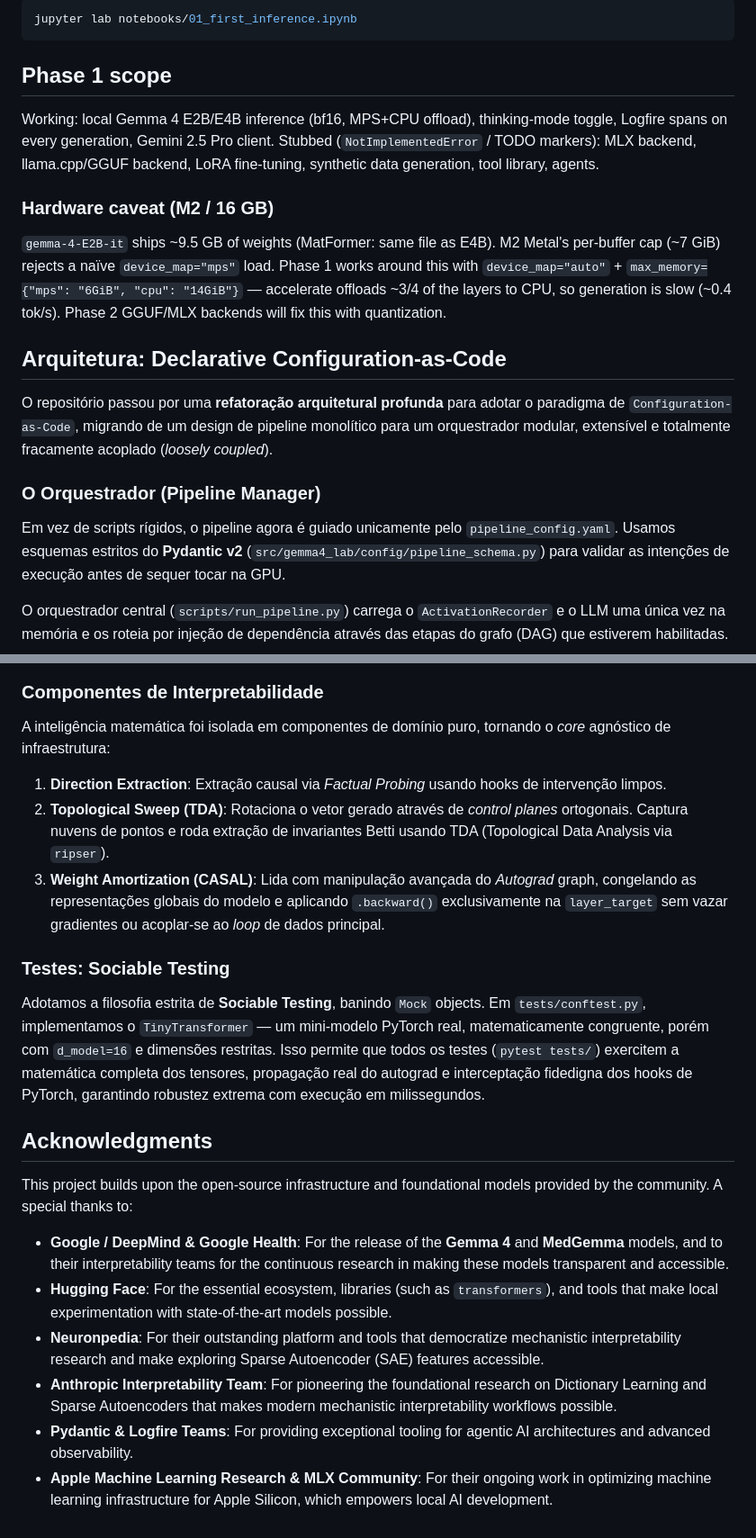
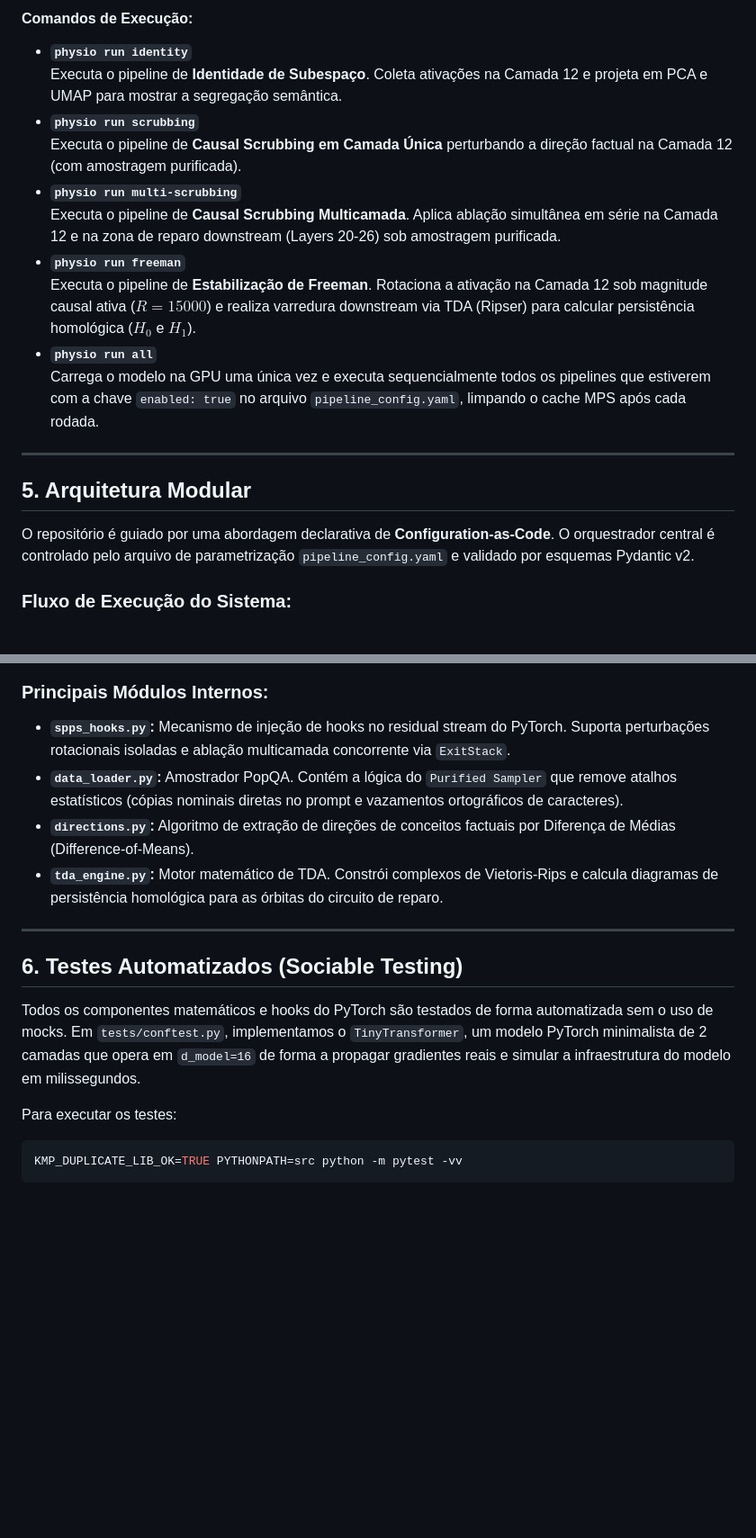
Before and after one commit to spock74/gemma4-physio, a Markdown page: README.md, 2 parts joined by grey strips. Shown at 90% size. GitHub-like rendering; blank space fills up the shorter version.

Commit message:
doc: update README.md with correct project structure and CLI documentation

````diff
--- a/README.md
+++ b/README.md
@@ -59,25 +66,23 @@ python scripts/infer.py "Hi" --model e4b --max-tokens 64
 
-```bash
-jupyter lab notebooks/01_first_inference.ipynb
-```
+#### Comandos de Execução:
+* **`physio run identity`**
+  Executa o pipeline de **Identidade de Subespaço**. Coleta ativações na Camada 12 e projeta em PCA e UMAP para mostrar a segregação semântica.
+* **`physio run scrubbing`**
+  Executa o pipeline de **Causal Scrubbing em Camada Única** perturbando a direção factual na Camada 12 (com amostragem purificada).
+* **`physio run multi-scrubbing`**
+  Executa o pipeline de **Causal Scrubbing Multicamada**. Aplica ablação simultânea em série na Camada 12 e na zona de reparo downstream (Layers 20-26) sob amostragem purificada.
+* **`physio run freeman`**
+  Executa o pipeline de **Estabilização de Freeman**. Rotaciona a ativação na Camada 12 sob magnitude causal ativa ($R=15000$) e realiza varredura downstream via TDA (Ripser) para calcular persistência homológica ($H_0$ e $H_1$).
+* **`physio run all`**
+  Carrega o modelo na GPU uma única vez e executa sequencialmente todos os pipelines que estiverem com a chave `enabled: true` no arquivo `pipeline_config.yaml`, limpando o cache MPS após cada rodada.
 
-## Phase 1 scope
+---
 
-Working: local Gemma 4 E2B/E4B inference (bf16, MPS+CPU offload), thinking-mode toggle, Logfire spans on every generation, Gemini 2.5 Pro client. Stubbed (`NotImplementedError` / TODO markers): MLX backend, llama.cpp/GGUF backend, LoRA fine-tuning, synthetic data generation, tool library, agents.
+## 5. Arquitetura Modular
 
-### Hardware caveat (M2 / 16 GB)
+O repositório é guiado por uma abordagem declarativa de **Configuration-as-Code**. O orquestrador central é controlado pelo arquivo de parametrização `pipeline_config.yaml` e validado por esquemas Pydantic v2.
 
-`gemma-4-E2B-it` ships ~9.5 GB of weights (MatFormer: same file as E4B). M2 Metal's per-buffer cap (~7 GiB) rejects a naïve `device_map="mps"` load. Phase 1 works around this with `device_map="auto"` + `max_memory={"mps": "6GiB", "cpu": "14GiB"}` — accelerate offloads ~3/4 of the layers to CPU, so generation is slow (~0.4 tok/s). Phase 2 GGUF/MLX backends will fix this with quantization.
-
-## Arquitetura: Declarative Configuration-as-Code
-
-O repositório passou por uma **refatoração arquitetural profunda** para adotar o paradigma de `Configuration-as-Code`, migrando de um design de pipeline monolítico para um orquestrador modular, extensível e totalmente fracamente acoplado (*loosely coupled*).
-
-### O Orquestrador (Pipeline Manager)
-
-Em vez de scripts rígidos, o pipeline agora é guiado unicamente pelo `pipeline_config.yaml`. Usamos esquemas estritos do **Pydantic v2** (`src/gemma4_lab/config/pipeline_schema.py`) para validar as intenções de execução antes de sequer tocar na GPU.
-
-O orquestrador central (`scripts/run_pipeline.py`) carrega o `ActivationRecorder` e o LLM uma única vez na memória e os roteia por injeção de dependência através das etapas do grafo (DAG) que estiverem habilitadas.
+### Fluxo de Execução do Sistema:
 
 ```mermaid
 graph TD
@@ -107,25 +117,18 @@ graph TD
 ```
 
-### Componentes de Interpretabilidade
+### Principais Módulos Internos:
+* **`spps_hooks.py`:** Mecanismo de injeção de hooks no residual stream do PyTorch. Suporta perturbações rotacionais isoladas e ablação multicamada concorrente via `ExitStack`.
+* **`data_loader.py`:** Amostrador PopQA. Contém a lógica do `Purified Sampler` que remove atalhos estatísticos (cópias nominais diretas no prompt e vazamentos ortográficos de caracteres).
+* **`directions.py`:** Algoritmo de extração de direções de conceitos factuais por Diferença de Médias (Difference-of-Means).
+* **`tda_engine.py`:** Motor matemático de TDA. Constrói complexos de Vietoris-Rips e calcula diagramas de persistência homológica para as órbitas do circuito de reparo.
 
-A inteligência matemática foi isolada em componentes de domínio puro, tornando o *core* agnóstico de infraestrutura:
+---
 
-1. **Direction Extraction**: Extração causal via *Factual Probing* usando hooks de intervenção limpos.
-2. **Topological Sweep (TDA)**: Rotaciona o vetor gerado através de *control planes* ortogonais. Captura nuvens de pontos e roda extração de invariantes Betti usando TDA (Topological Data Analysis via `ripser`).
-3. **Weight Amortization (CASAL)**: Lida com manipulação avançada do *Autograd* graph, congelando as representações globais do modelo e aplicando `.backward()` exclusivamente na `layer_target` sem vazar gradientes ou acoplar-se ao *loop* de dados principal.
+## 6. Testes Automatizados (Sociable Testing)
 
-### Testes: Sociable Testing
+Todos os componentes matemáticos e hooks do PyTorch são testados de forma automatizada sem o uso de mocks. Em `tests/conftest.py`, implementamos o `TinyTransformer`, um modelo PyTorch minimalista de 2 camadas que opera em `d_model=16` de forma a propagar gradientes reais e simular a infraestrutura do modelo em milissegundos.
 
-Adotamos a filosofia estrita de **Sociable Testing**, banindo `Mock` objects.
-Em `tests/conftest.py`, implementamos o `TinyTransformer` — um mini-modelo PyTorch real, matematicamente congruente, porém com `d_model=16` e dimensões restritas. Isso permite que todos os testes (`pytest tests/`) exercitem a matemática completa dos tensores, propagação real do autograd e interceptação fidedigna dos hooks de PyTorch, garantindo robustez extrema com execução em milissegundos.
-
-## Acknowledgments
-
-This project builds upon the open-source infrastructure and foundational models provided by the community. A special thanks to:
-
-* **Google / DeepMind & Google Health**: For the release of the **Gemma 4** and **MedGemma** models, and to their interpretability teams for the continuous research in making these models transparent and accessible.
-* **Hugging Face**: For the essential ecosystem, libraries (such as `transformers`), and tools that make local experimentation with state-of-the-art models possible.
-* **Neuronpedia**: For their outstanding platform and tools that democratize mechanistic interpretability research and make exploring Sparse Autoencoder (SAE) features accessible.
-* **Anthropic Interpretability Team**: For pioneering the foundational research on Dictionary Learning and Sparse Autoencoders that makes modern mechanistic interpretability workflows possible.
-* **Pydantic & Logfire Teams**: For providing exceptional tooling for agentic AI architectures and advanced observability.
-* **Apple Machine Learning Research & MLX Community**: For their ongoing work in optimizing machine learning infrastructure for Apple Silicon, which empowers local AI development.
+Para executar os testes:
+```bash
+KMP_DUPLICATE_LIB_OK=TRUE PYTHONPATH=src python -m pytest -vv
+```
````
Also changed, not shown: other parts of README.md (+59 -47 lines).
